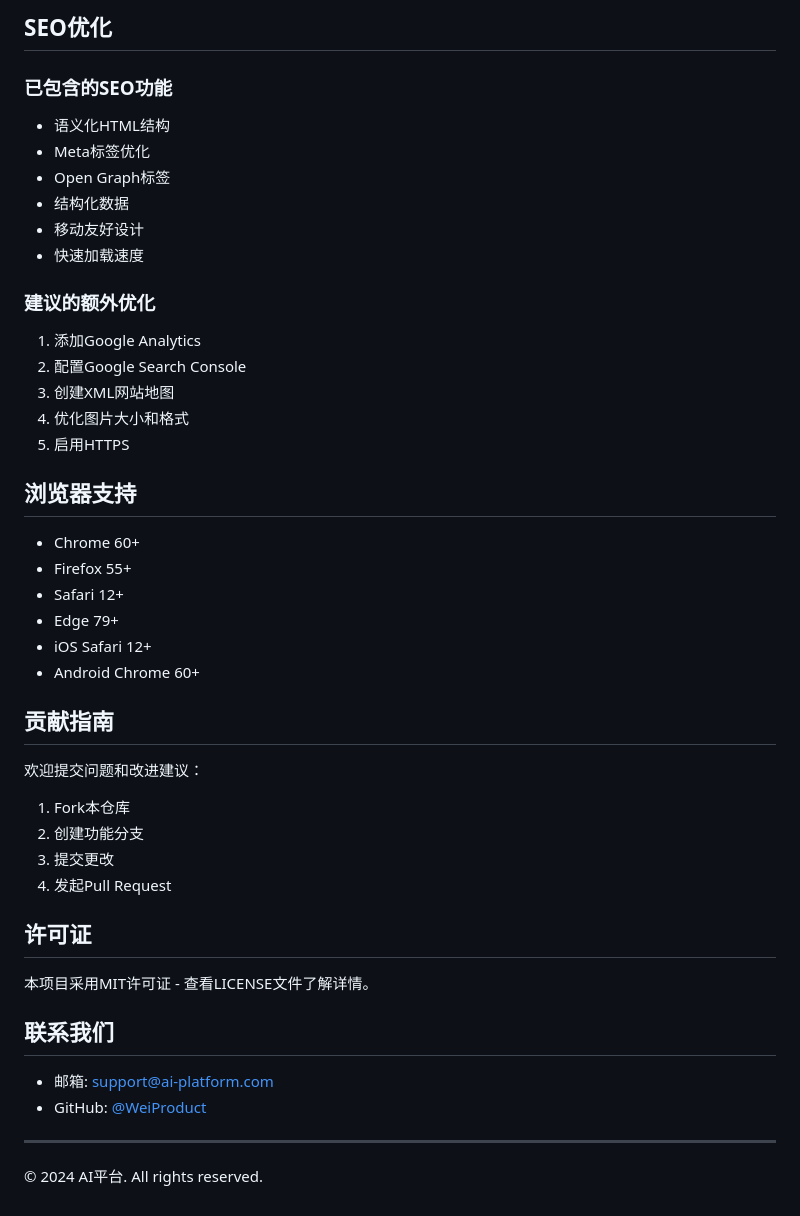
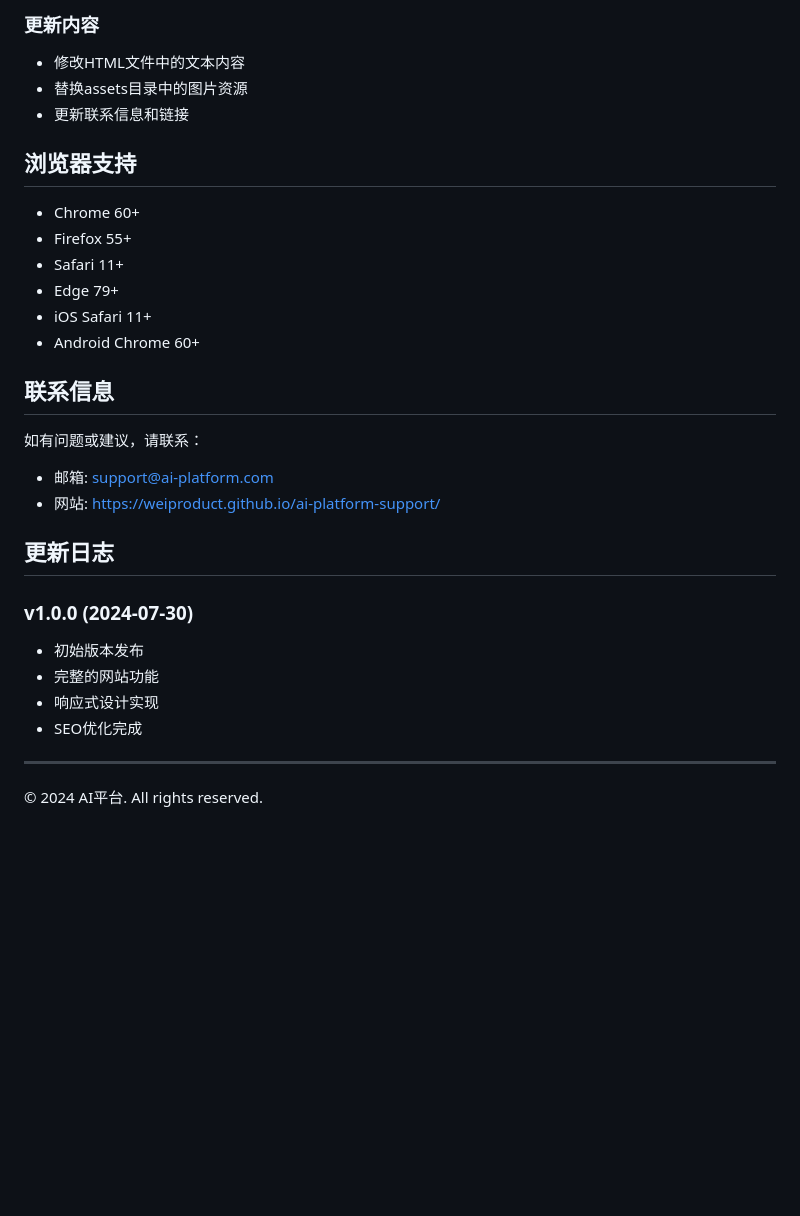
Before and after one commit to WeiProduct/ai-platform-support, a Markdown page: README.md, the part around one of its changes. Rendered like a GitHub page; blank space fills up the shorter version.

```diff
--- a/README.md
+++ b/README.md
@@ -135,46 +109,30 @@ php -S localhost:8000
-## SEO优化
-
-### 已包含的SEO功能
-- 语义化HTML结构
-- Meta标签优化
-- Open Graph标签
-- 结构化数据
-- 移动友好设计
-- 快速加载速度
-
-### 建议的额外优化
-1. 添加Google Analytics
-2. 配置Google Search Console
-3. 创建XML网站地图
-4. 优化图片大小和格式
-5. 启用HTTPS
+### 更新内容
+- 修改HTML文件中的文本内容
+- 替换assets目录中的图片资源
+- 更新联系信息和链接
 
 ## 浏览器支持
 
 - Chrome 60+
 - Firefox 55+
-- Safari 12+
+- Safari 11+
 - Edge 79+
-- iOS Safari 12+
+- iOS Safari 11+
 - Android Chrome 60+
 
-## 贡献指南
+## 联系信息
 
-欢迎提交问题和改进建议：
+如有问题或建议，请联系：
+- 邮箱: support@ai-platform.com
+- 网站: https://weiproduct.github.io/ai-platform-support/
 
-1. Fork本仓库
-2. 创建功能分支
-3. 提交更改
-4. 发起Pull Request
+## 更新日志
 
-## 许可证
-
-本项目采用MIT许可证 - 查看LICENSE文件了解详情。
-
-## 联系我们
-
-- 邮箱: support@ai-platform.com
-- GitHub: [@WeiProduct](https://github.com/WeiProduct)
+### v1.0.0 (2024-07-30)
+- 初始版本发布
+- 完整的网站功能
+- 响应式设计实现
+- SEO优化完成
 
 ---
 
```
Also changed, not shown: other parts of README.md (+69 -95 lines), assets/PLACEHOLDER_IMAGES.md (added, +60 -0 lines).
